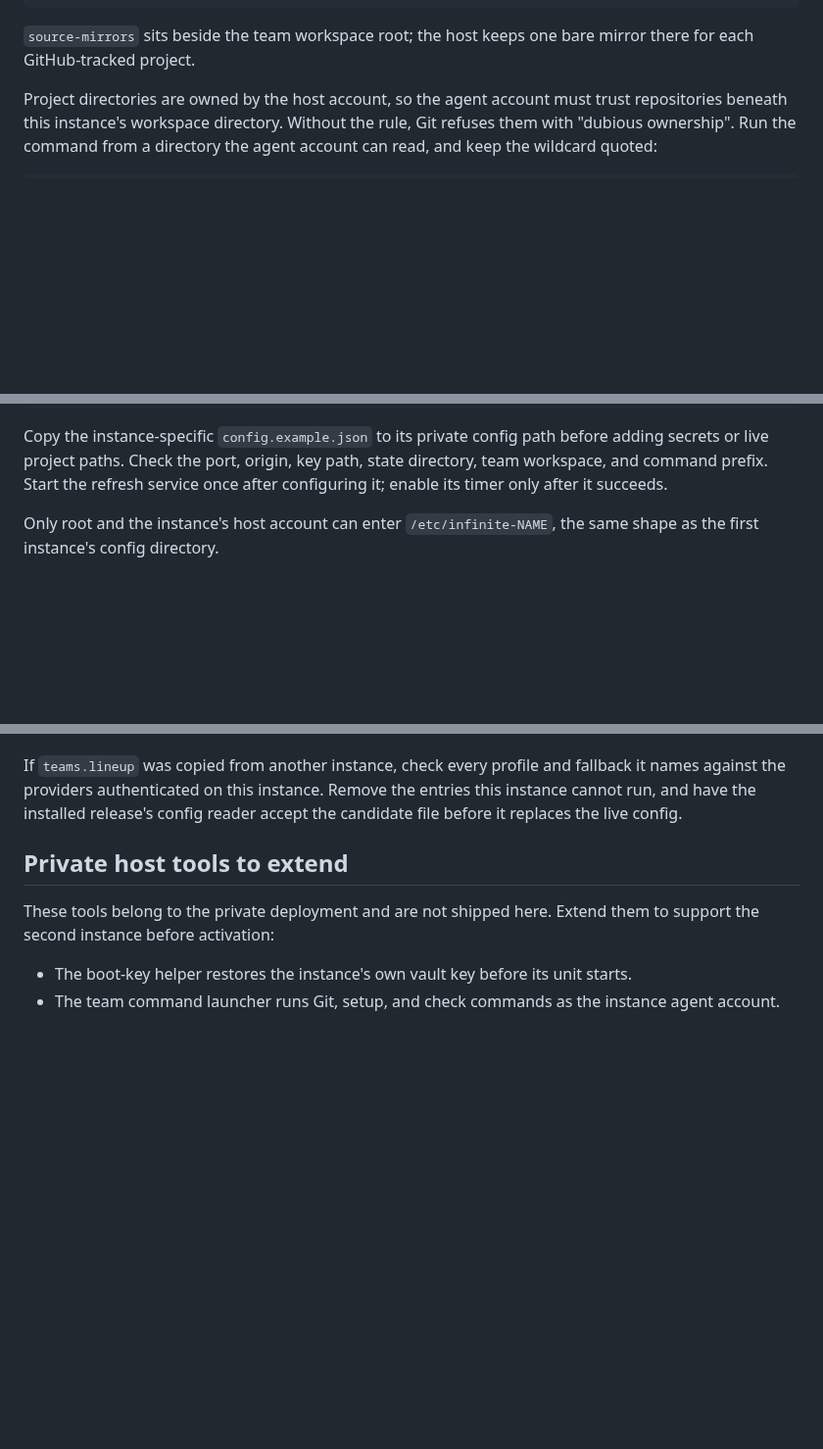
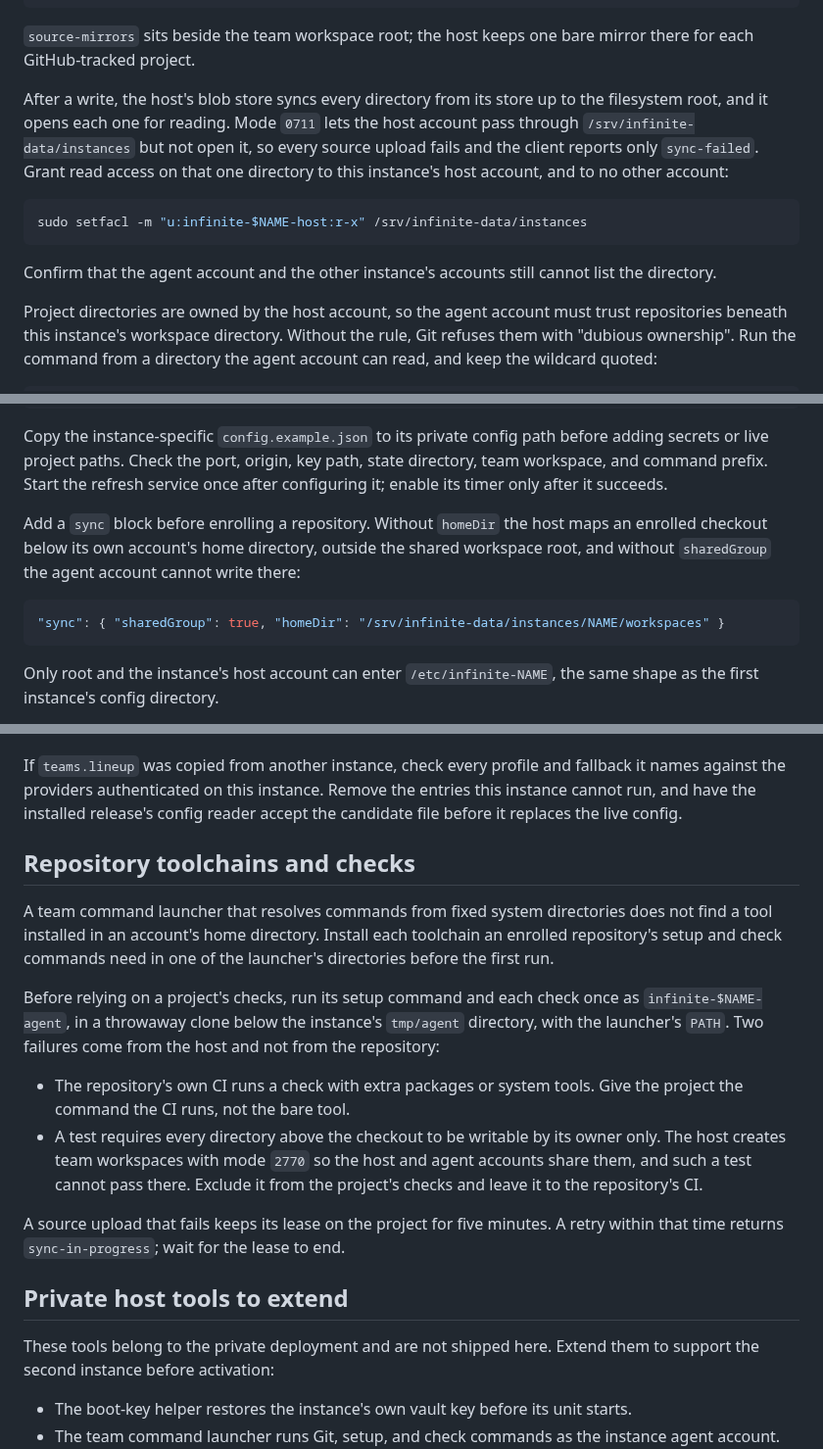
Before and after one commit to jdubpark/infinite, a Markdown page: deploy/ubuntu/instances.md, 3 parts joined by grey strips. Shown at 98% size. Rendered like a GitHub page; blank space fills up the shorter version.

Commit message:
docs: add the instances directory ACL, sync block, and repository check notes to the instance runbook (INF-212)

````diff
--- a/deploy/ubuntu/instances.md
+++ b/deploy/ubuntu/instances.md
@@ -104,6 +104,20 @@ sudo setfacl -d -m g::rwx,m::rwx "/srv/infinite-data/instances/$NAME/source-mirr
 
 `source-mirrors` sits beside the team workspace root; the host keeps one bare
 mirror there for each GitHub-tracked project.
+
+After a write, the host's blob store syncs every directory from its store up
+to the filesystem root, and it opens each one for reading. Mode `0711` lets the
+host account pass through `/srv/infinite-data/instances` but not open it, so
+every source upload fails and the client reports only `sync-failed`. Grant
+read access on that one directory to this instance's host account, and to no
+other account:
+
+```sh
+sudo setfacl -m "u:infinite-$NAME-host:r-x" /srv/infinite-data/instances
+```
+
+Confirm that the agent account and the other instance's accounts still cannot
+list the directory.
 
 Project directories are owned by the host account, so the agent account must
 trust repositories beneath this instance's workspace directory. Without the
@@ -232,6 +246,15 @@ Copy the instance-specific `config.example.json` to its private config path
 before adding secrets or live project paths. Check the port, origin, key path,
 state directory, team workspace, and command prefix. Start the refresh service
 once after configuring it; enable its timer only after it succeeds.
+
+Add a `sync` block before enrolling a repository. Without `homeDir` the host
+maps an enrolled checkout below its own account's home directory, outside the
+shared workspace root, and without `sharedGroup` the agent account cannot
+write there:
+
+```json
+"sync": { "sharedGroup": true, "homeDir": "/srv/infinite-data/instances/NAME/workspaces" }
+```
 
 Only root and the instance's host account can enter `/etc/infinite-NAME`, the
 same shape as the first instance's config directory.
@@ -417,6 +440,28 @@ If `teams.lineup` was copied from another instance, check every profile and
 fallback it names against the providers authenticated on this instance. Remove
 the entries this instance cannot run, and have the installed release's config
 reader accept the candidate file before it replaces the live config.
+
+## Repository toolchains and checks
+
+A team command launcher that resolves commands from fixed system directories
+does not find a tool installed in an account's home directory. Install each
+toolchain an enrolled repository's setup and check commands need in one of the
+launcher's directories before the first run.
+
+Before relying on a project's checks, run its setup command and each check
+once as `infinite-$NAME-agent`, in a throwaway clone below the instance's
+`tmp/agent` directory, with the launcher's `PATH`. Two failures come from the
+host and not from the repository:
+
+- The repository's own CI runs a check with extra packages or system tools.
+  Give the project the command the CI runs, not the bare tool.
+- A test requires every directory above the checkout to be writable by its
+  owner only. The host creates team workspaces with mode `2770` so the host
+  and agent accounts share them, and such a test cannot pass there. Exclude it
+  from the project's checks and leave it to the repository's CI.
+
+A source upload that fails keeps its lease on the project for five minutes. A
+retry within that time returns `sync-in-progress`; wait for the lease to end.
 
 ## Private host tools to extend
 
````
